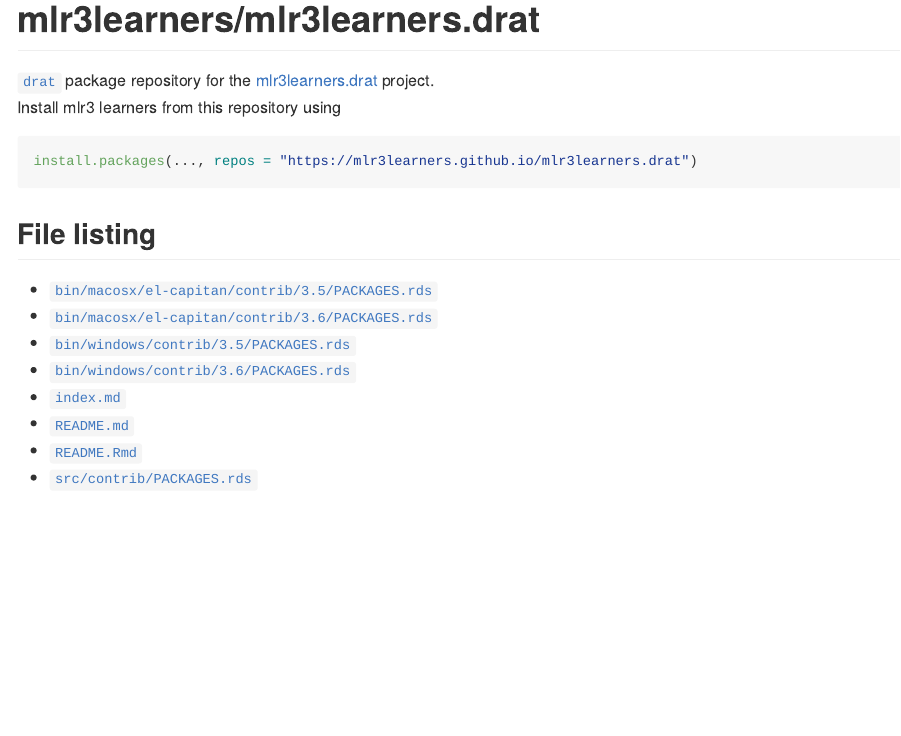
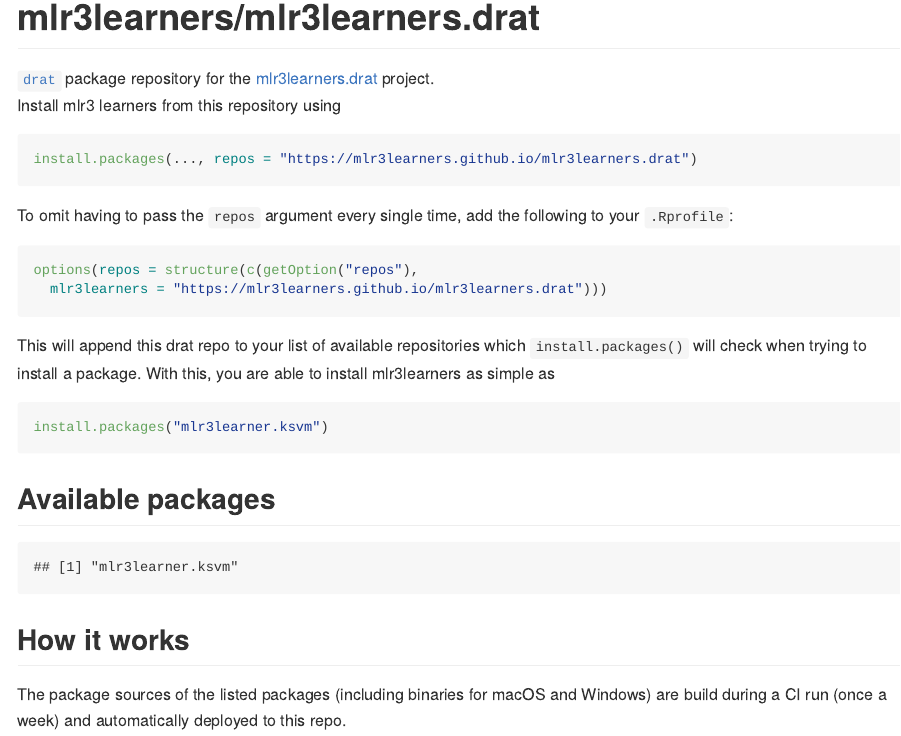
Before and after one commit to mlr3learners/mlr3learners.drat, an R Markdown document (README.Rmd): the page in a window 1100 px wide, from its top. Rendered offline with R 4.5, knitr and Pandoc, with nearby package versions.

Commit message:
update README

````diff
--- a/README.Rmd
+++ b/README.Rmd
@@ -7,13 +7,30 @@ output: github_document
 [`drat`](https://github.com/eddelbuettel/drat) package repository for the [mlr3learners.drat](https://github.com/mlr3learners/mlr3learners.drat) project.
 Install mlr3 learners from this repository using
 
-```r
+```{r, eval = FALSE}
 install.packages(..., repos = "https://mlr3learners.github.io/mlr3learners.drat")
 ```
 
-## File listing
+To omit having to pass the `repos` argument every single time, add the following to your `.Rprofile`:
+
+```{r, eval=FALSE}
+options(repos = structure(c(getOption("repos"),
+  mlr3learners = "https://mlr3learners.github.io/mlr3learners.drat")))
+```
+
+This will append this drat repo to your list of available repositories which `install.packages()` will check when trying to install a package.
+With this, you are able to install mlr3learners as simple as
+
+```{r, eval = FALSE}
+install.packages("mlr3learner.ksvm")
+```
+
+## Available packages
 
 ```{r echo=FALSE}
-files <- dir(recursive = TRUE)
-knitr::asis_output(paste0("- [`", files, "`](", files, ")", collapse = "\n"))
+available.packages(repos = "https://mlr3learners.github.io/mlr3learners.drat")[, 1]
 ```
+
+## How it works
+
+The package sources of the listed packages (including binaries for macOS and Windows) are build during a CI run (once a week) and automatically deployed to this repo.
````
Also changed, not shown: README.md.
